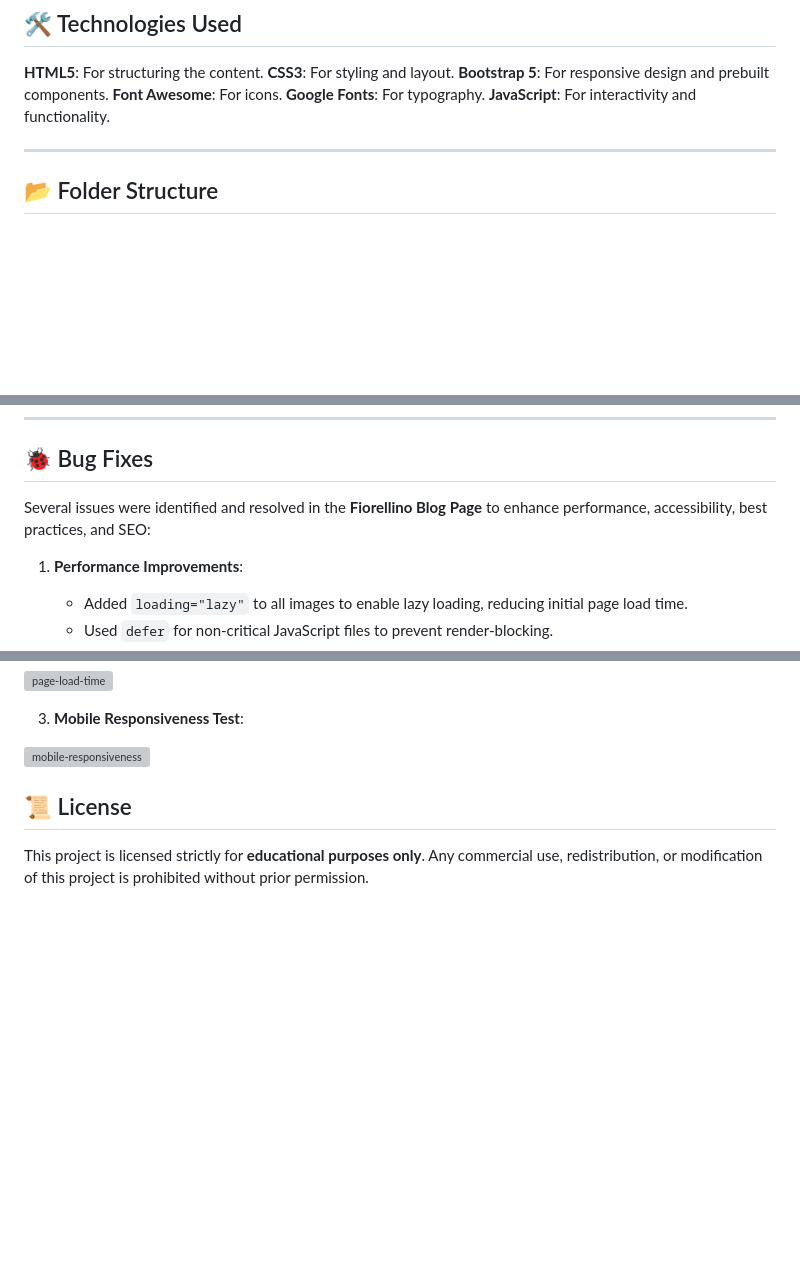
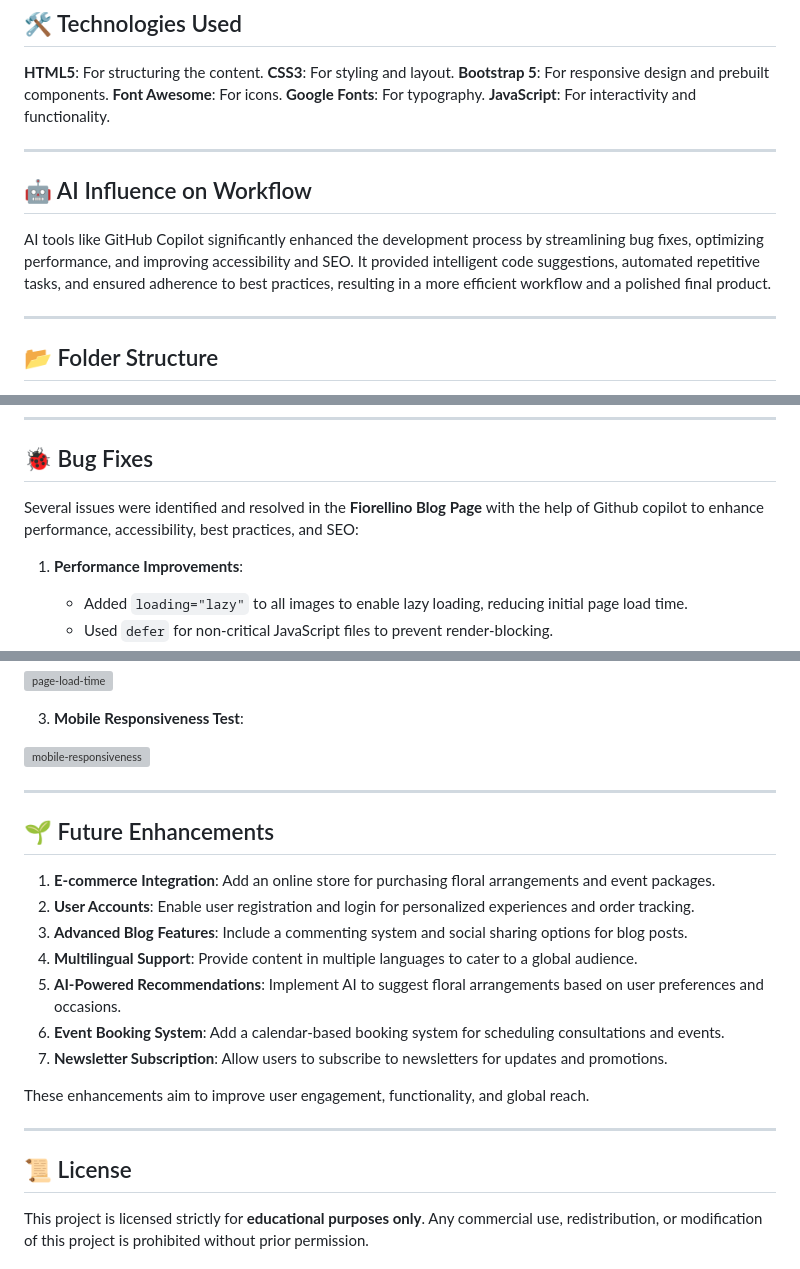
Before and after one commit to Sandhya80/Fiorellino, a Markdown page: README.md, 3 parts joined by grey strips. Drawn GitHub-style; blank space fills up the shorter version; grey boxes are pictures that could not be loaded.

Commit message:
More descriptions added in the ReadMe file

```diff
--- a/README.md
+++ b/README.md
@@ -24,6 +24,12 @@ Welcome to **Fiorellino**, a beautifully designed website for showcasing breatht
 **Font Awesome**: For icons.
 **Google Fonts**: For typography.
 **JavaScript**: For interactivity and functionality.
+
+---
+
+## 🤖 AI Influence on Workflow
+
+AI tools like GitHub Copilot significantly enhanced the development process by streamlining bug fixes, optimizing performance, and improving accessibility and SEO. It provided intelligent code suggestions, automated repetitive tasks, and ensured adherence to best practices, resulting in a more efficient workflow and a polished final product.
 
 ---
 
@@ -105,7 +111,7 @@ Homepage/services for large screens:
 
 ## 🐞 Bug Fixes
 
-Several issues were identified and resolved in the **Fiorellino Blog Page** to enhance performance, accessibility, best practices, and SEO:
+Several issues were identified and resolved in the **Fiorellino Blog Page** with the help of Github copilot to enhance performance, accessibility, best practices, and SEO:
 
 1. **Performance Improvements**:
    - Added `loading="lazy"` to all images to enable lazy loading, reducing initial page load time.
@@ -158,6 +164,21 @@ For Larger Screen (Tablet & Desktop - with Chrome extensions)
 
 ![mobile-responsiveness](assets/ReadMe_imgs/mb-overallPerform.PNG)
 
+---
+
+## 🌱 Future Enhancements
+
+1. **E-commerce Integration**: Add an online store for purchasing floral arrangements and event packages.
+2. **User Accounts**: Enable user registration and login for personalized experiences and order tracking.
+3. **Advanced Blog Features**: Include a commenting system and social sharing options for blog posts.
+4. **Multilingual Support**: Provide content in multiple languages to cater to a global audience.
+5. **AI-Powered Recommendations**: Implement AI to suggest floral arrangements based on user preferences and occasions.
+6. **Event Booking System**: Add a calendar-based booking system for scheduling consultations and events.
+7. **Newsletter Subscription**: Allow users to subscribe to newsletters for updates and promotions.
+
+These enhancements aim to improve user engagement, functionality, and global reach.
+
+---
 
 ## 📜 License
 
```
